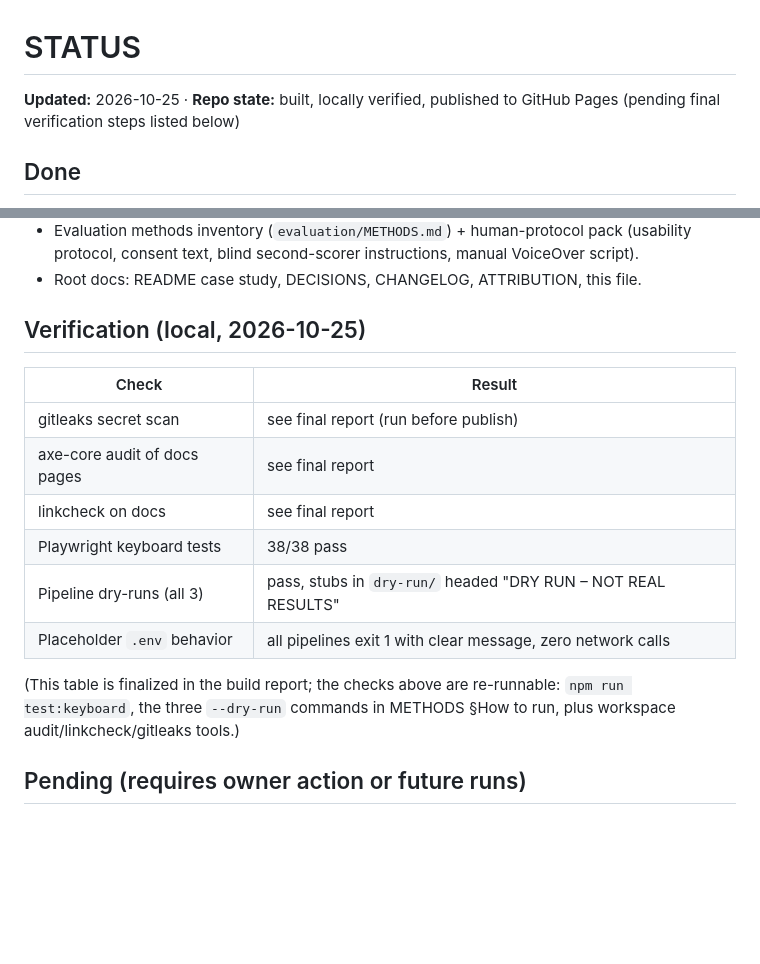
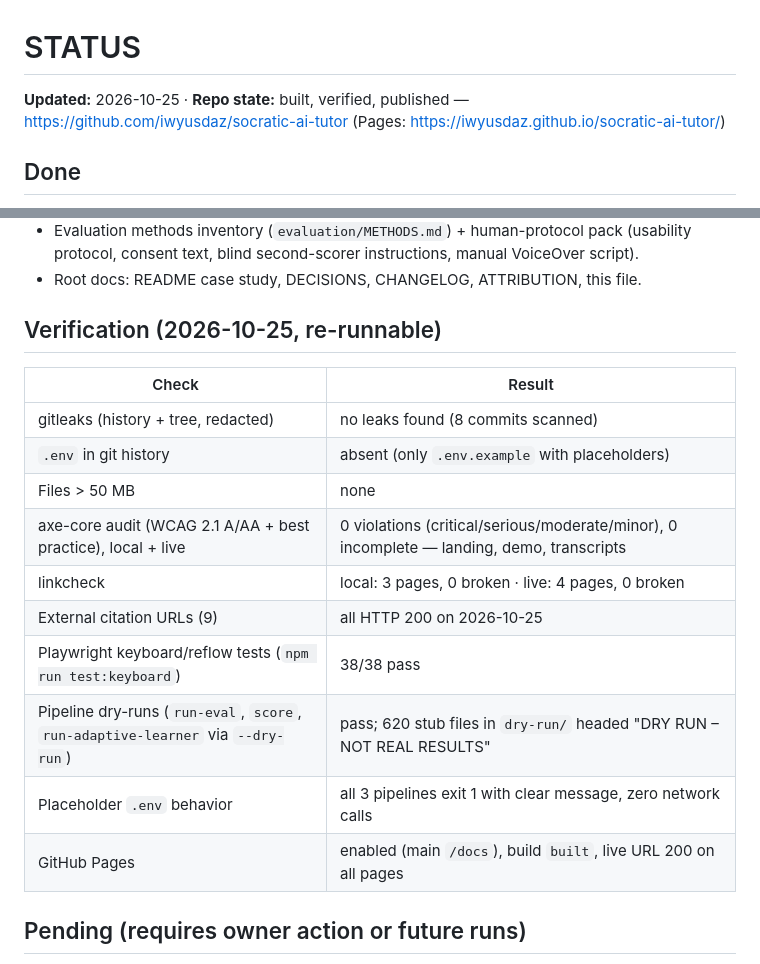
Before and after one commit to iwyusdaz/socratic-ai-tutor, a Markdown page: STATUS.md, 2 parts joined by grey strips. GitHub-like rendering; blank space fills up the shorter version.

Commit message:
STATUS: record final verification results (published state)

```diff
--- a/STATUS.md
+++ b/STATUS.md
@@ -1,6 +1,6 @@
 # STATUS
 
-**Updated:** 2026-10-25 · **Repo state:** built, locally verified, published to GitHub Pages (pending final verification steps listed below)
+**Updated:** 2026-10-25 · **Repo state:** built, verified, published — https://github.com/iwyusdaz/socratic-ai-tutor (Pages: https://iwyusdaz.github.io/socratic-ai-tutor/)
 
 ## Done
 
@@ -15,18 +15,20 @@
 - Evaluation methods inventory (`evaluation/METHODS.md`) + human-protocol pack (usability protocol, consent text, blind second-scorer instructions, manual VoiceOver script).
 - Root docs: README case study, DECISIONS, CHANGELOG, ATTRIBUTION, this file.
 
-## Verification (local, 2026-10-25)
+## Verification (2026-10-25, re-runnable)
 
 | Check | Result |
 |---|---|
-| gitleaks secret scan | see final report (run before publish) |
-| axe-core audit of docs pages | see final report |
-| linkcheck on docs | see final report |
-| Playwright keyboard tests | 38/38 pass |
-| Pipeline dry-runs (all 3) | pass, stubs in `dry-run/` headed "DRY RUN – NOT REAL RESULTS" |
-| Placeholder `.env` behavior | all pipelines exit 1 with clear message, zero network calls |
-
-(This table is finalized in the build report; the checks above are re-runnable: `npm run test:keyboard`, the three `--dry-run` commands in METHODS §How to run, plus workspace audit/linkcheck/gitleaks tools.)
+| gitleaks (history + tree, redacted) | no leaks found (8 commits scanned) |
+| `.env` in git history | absent (only `.env.example` with placeholders) |
+| Files > 50 MB | none |
+| axe-core audit (WCAG 2.1 A/AA + best practice), local + live | 0 violations (critical/serious/moderate/minor), 0 incomplete — landing, demo, transcripts |
+| linkcheck | local: 3 pages, 0 broken · live: 4 pages, 0 broken |
+| External citation URLs (9) | all HTTP 200 on 2026-10-25 |
+| Playwright keyboard/reflow tests (`npm run test:keyboard`) | 38/38 pass |
+| Pipeline dry-runs (`run-eval`, `score`, `run-adaptive-learner` via `--dry-run`) | pass; 620 stub files in `dry-run/` headed "DRY RUN – NOT REAL RESULTS" |
+| Placeholder `.env` behavior | all 3 pipelines exit 1 with clear message, zero network calls |
+| GitHub Pages | enabled (main `/docs`), build `built`, live URL 200 on all pages |
 
 ## Pending (requires owner action or future runs)
 
```
